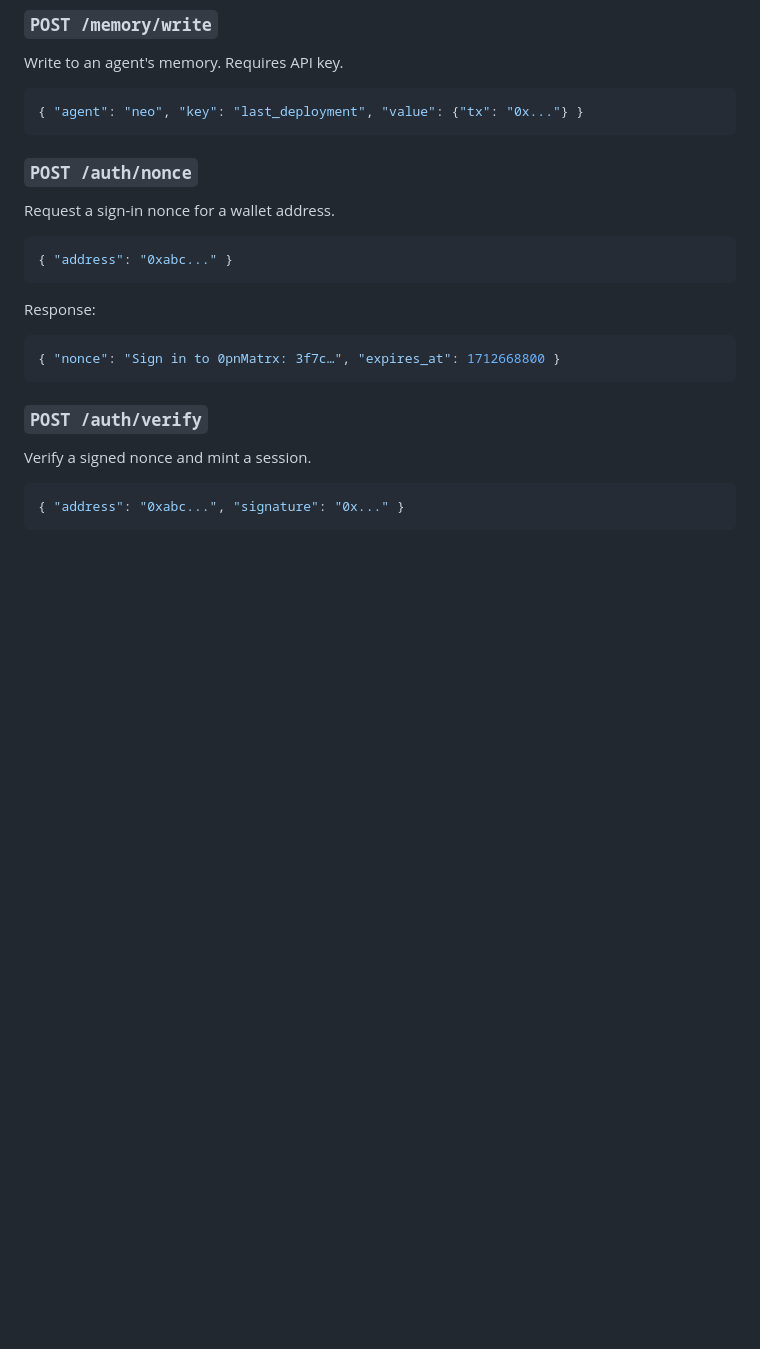
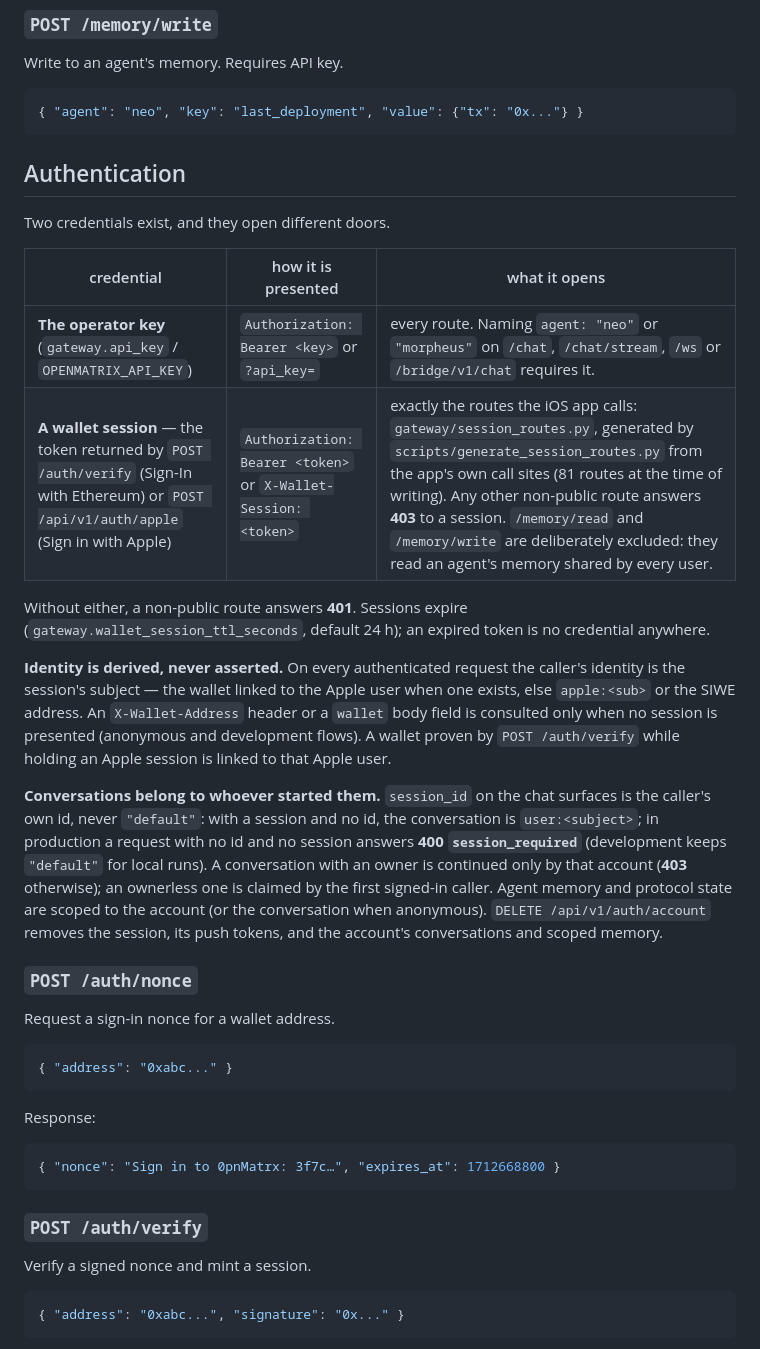
Before and after one commit to ItsDardanRexhepi/0pnMatrx, a Markdown page: docs/api-reference.md, the part around the change. GitHub-like rendering; blank space fills up the shorter version.

Commit message:
docs: the authentication model — operator key vs wallet session, derived identity, owned conversations

````diff
--- a/docs/api-reference.md
+++ b/docs/api-reference.md
@@ -127,6 +127,21 @@ Write to an agent's memory. Requires API key.
 ```json
 { "agent": "neo", "key": "last_deployment", "value": {"tx": "0x..."} }
 ```
+
+## Authentication
+
+Two credentials exist, and they open different doors.
+
+| credential | how it is presented | what it opens |
+|---|---|---|
+| **The operator key** (`gateway.api_key` / `OPENMATRIX_API_KEY`) | `Authorization: Bearer <key>` or `?api_key=` | every route. Naming `agent: "neo"` or `"morpheus"` on `/chat`, `/chat/stream`, `/ws` or `/bridge/v1/chat` requires it. |
+| **A wallet session** — the token returned by `POST /auth/verify` (Sign-In with Ethereum) or `POST /api/v1/auth/apple` (Sign in with Apple) | `Authorization: Bearer <token>` or `X-Wallet-Session: <token>` | exactly the routes the iOS app calls: `gateway/session_routes.py`, generated by `scripts/generate_session_routes.py` from the app's own call sites (81 routes at the time of writing). Any other non-public route answers **403** to a session. `/memory/read` and `/memory/write` are deliberately excluded: they read an agent's memory shared by every user. |
+
+Without either, a non-public route answers **401**. Sessions expire (`gateway.wallet_session_ttl_seconds`, default 24 h); an expired token is no credential anywhere.
+
+**Identity is derived, never asserted.** On every authenticated request the caller's identity is the session's subject — the wallet linked to the Apple user when one exists, else `apple:<sub>` or the SIWE address. An `X-Wallet-Address` header or a `wallet` body field is consulted only when no session is presented (anonymous and development flows). A wallet proven by `POST /auth/verify` while holding an Apple session is linked to that Apple user.
+
+**Conversations belong to whoever started them.** `session_id` on the chat surfaces is the caller's own id, never `"default"`: with a session and no id, the conversation is `user:<subject>`; in production a request with no id and no session answers **400 `session_required`** (development keeps `"default"` for local runs). A conversation with an owner is continued only by that account (**403** otherwise); an ownerless one is claimed by the first signed-in caller. Agent memory and protocol state are scoped to the account (or the conversation when anonymous). `DELETE /api/v1/auth/account` removes the session, its push tokens, and the account's conversations and scoped memory.
 
 ### `POST /auth/nonce`
 
````
